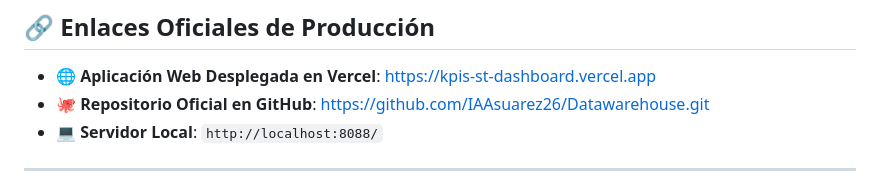
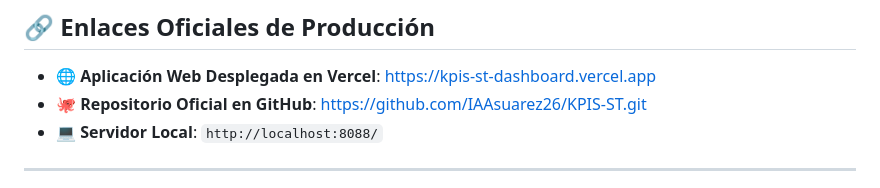
Before and after one commit to IAAsuarez26/KPIS-ST, a Markdown page: README.md, the part around the change. Drawn GitHub-style.

Commit message:
fix: update official GitHub repository URL to KPIS-ST.git in README.md

```diff
--- a/README.md
+++ b/README.md
@@ -12,7 +12,7 @@ Este repositorio contiene la arquitectura completa del **Data Warehouse Empresar
 ## 🔗 Enlaces Oficiales de Producción
 
 - 🌐 **Aplicación Web Desplegada en Vercel**: [https://kpis-st-dashboard.vercel.app](https://kpis-st-dashboard.vercel.app)
-- 🐙 **Repositorio Oficial en GitHub**: [https://github.com/IAAsuarez26/Datawarehouse.git](https://github.com/IAAsuarez26/Datawarehouse.git)
+- 🐙 **Repositorio Oficial en GitHub**: [https://github.com/IAAsuarez26/KPIS-ST.git](https://github.com/IAAsuarez26/KPIS-ST.git)
 - 💻 **Servidor Local**: `http://localhost:8088/`
 
 ---
```
